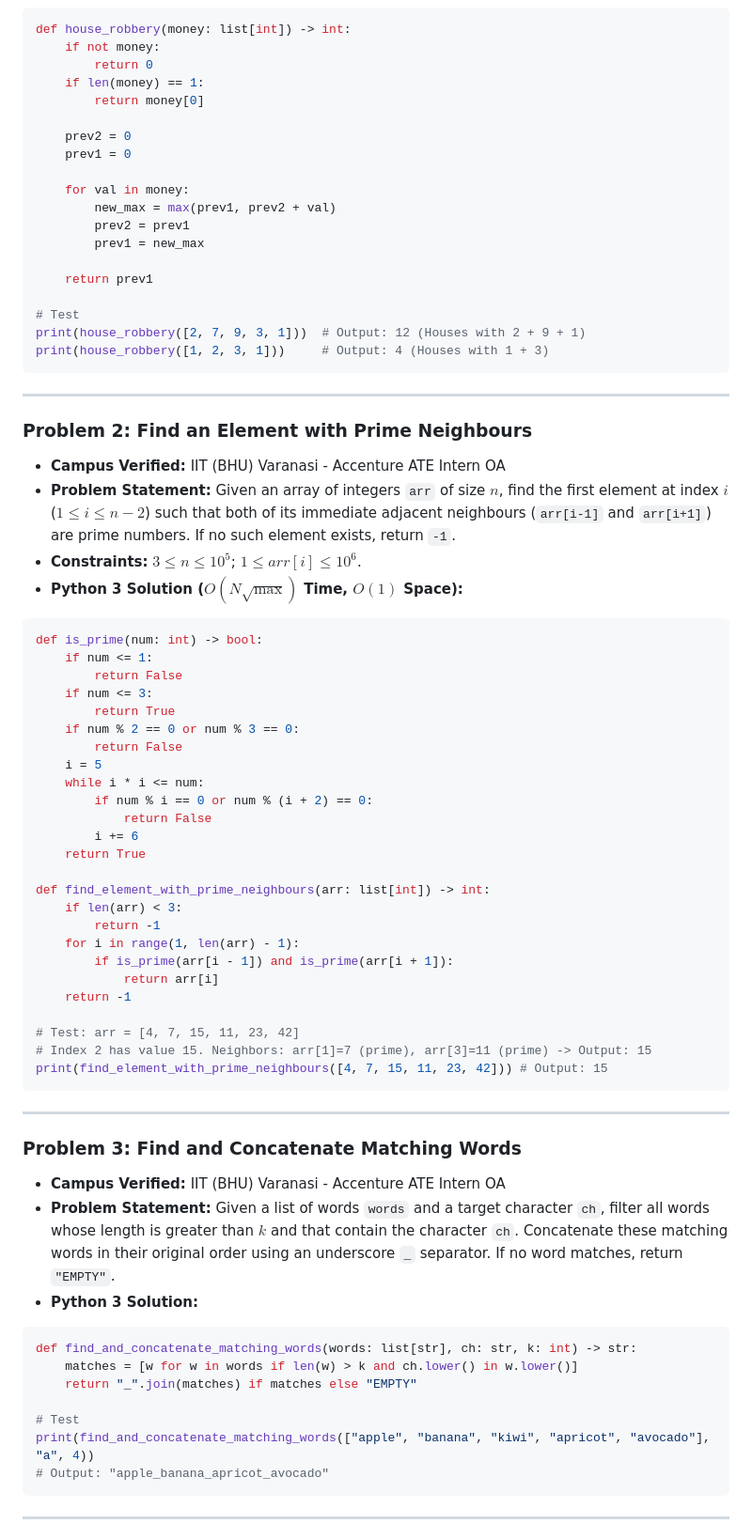
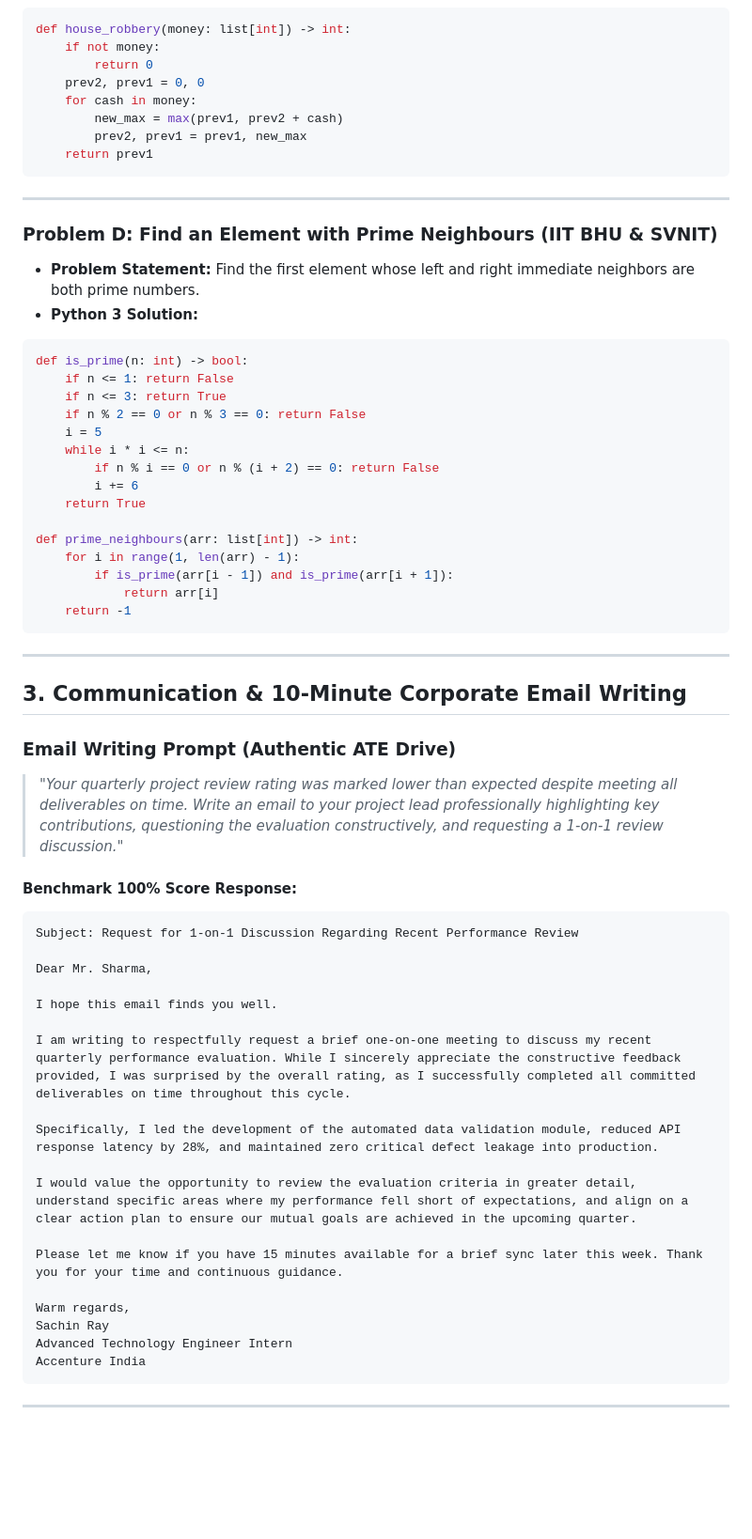
Before and after one commit to ray-sachin/accenture-oa-platform, a Markdown page: SYLLABUS_AND_QUESTION_BANK.md, the part around one of its changes. Shown at 94% size. Drawn GitHub-style; blank space fills up the shorter version.

Commit message:
feat(linkedin): extract authentic NIT Bhopal AEH on-campus coding problems and corporate email writing task from LinkedIn debriefs

````diff
--- a/SYLLABUS_AND_QUESTION_BANK.md
+++ b/SYLLABUS_AND_QUESTION_BANK.md
@@ -65,73 +137,63 @@
 def house_robbery(money: list[int]) -> int:
     if not money:
         return 0
-    if len(money) == 1:
-        return money[0]
-
-    prev2 = 0
-    prev1 = 0
-
-    for val in money:
-        new_max = max(prev1, prev2 + val)
-        prev2 = prev1
-        prev1 = new_max
-
+    prev2, prev1 = 0, 0
+    for cash in money:
+        new_max = max(prev1, prev2 + cash)
+        prev2, prev1 = prev1, new_max
     return prev1
-
-# Test
-print(house_robbery([2, 7, 9, 3, 1]))  # Output: 12 (Houses with 2 + 9 + 1)
-print(house_robbery([1, 2, 3, 1]))     # Output: 4 (Houses with 1 + 3)
 ```
 
 ---
 
-### Problem 2: Find an Element with Prime Neighbours
-- **Campus Verified:** IIT (BHU) Varanasi - Accenture ATE Intern OA
-- **Problem Statement:** Given an array of integers `arr` of size $n$, find the first element at index $i$ ($1 \le i \le n - 2$) such that both of its immediate adjacent neighbours (`arr[i-1]` and `arr[i+1]`) are prime numbers. If no such element exists, return `-1`.
-- **Constraints:** $3 \le n \le 10^5$; $1 \le arr[i] \le 10^6$.
-- **Python 3 Solution ($O(N \sqrt{\max})$ Time, $O(1)$ Space):**
+### Problem D: Find an Element with Prime Neighbours (IIT BHU & SVNIT)
+- **Problem Statement:** Find the first element whose left and right immediate neighbors are both prime numbers.
+- **Python 3 Solution:**
 ```python
-def is_prime(num: int) -> bool:
-    if num <= 1:
-        return False
-    if num <= 3:
-        return True
-    if num % 2 == 0 or num % 3 == 0:
-        return False
+def is_prime(n: int) -> bool:
+    if n <= 1: return False
+    if n <= 3: return True
+    if n % 2 == 0 or n % 3 == 0: return False
     i = 5
-    while i * i <= num:
-        if num % i == 0 or num % (i + 2) == 0:
-            return False
+    while i * i <= n:
+        if n % i == 0 or n % (i + 2) == 0: return False
         i += 6
     return True
 
-def find_element_with_prime_neighbours(arr: list[int]) -> int:
-    if len(arr) < 3:
-        return -1
+def prime_neighbours(arr: list[int]) -> int:
     for i in range(1, len(arr) - 1):
         if is_prime(arr[i - 1]) and is_prime(arr[i + 1]):
             return arr[i]
     return -1
-
-# Test: arr = [4, 7, 15, 11, 23, 42]
-# Index 2 has value 15. Neighbors: arr[1]=7 (prime), arr[3]=11 (prime) -> Output: 15
-print(find_element_with_prime_neighbours([4, 7, 15, 11, 23, 42])) # Output: 15
 ```
 
 ---
 
-### Problem 3: Find and Concatenate Matching Words
-- **Campus Verified:** IIT (BHU) Varanasi - Accenture ATE Intern OA
-- **Problem Statement:** Given a list of words `words` and a target character `ch`, filter all words whose length is greater than $k$ and that contain the character `ch`. Concatenate these matching words in their original order using an underscore `_` separator. If no word matches, return `"EMPTY"`.
-- **Python 3 Solution:**
-```python
-def find_and_concatenate_matching_words(words: list[str], ch: str, k: int) -> str:
-    matches = [w for w in words if len(w) > k and ch.lower() in w.lower()]
-    return "_".join(matches) if matches else "EMPTY"
+## 3. Communication & 10-Minute Corporate Email Writing
 
-# Test
-print(find_and_concatenate_matching_words(["apple", "banana", "kiwi", "apricot", "avocado"], "a", 4))
-# Output: "apple_banana_apricot_avocado"
+### Email Writing Prompt (Authentic ATE Drive)
+> *"Your quarterly project review rating was marked lower than expected despite meeting all deliverables on time. Write an email to your project lead professionally highlighting key contributions, questioning the evaluation constructively, and requesting a 1-on-1 review discussion."*
+
+#### Benchmark 100% Score Response:
+```text
+Subject: Request for 1-on-1 Discussion Regarding Recent Performance Review
+
+Dear Mr. Sharma,
+
+I hope this email finds you well.
+
+I am writing to respectfully request a brief one-on-one meeting to discuss my recent quarterly performance evaluation. While I sincerely appreciate the constructive feedback provided, I was surprised by the overall rating, as I successfully completed all committed deliverables on time throughout this cycle.
+
+Specifically, I led the development of the automated data validation module, reduced API response latency by 28%, and maintained zero critical defect leakage into production.
+
+I would value the opportunity to review the evaluation criteria in greater detail, understand specific areas where my performance fell short of expectations, and align on a clear action plan to ensure our mutual goals are achieved in the upcoming quarter.
+
+Please let me know if you have 15 minutes available for a brief sync later this week. Thank you for your time and continuous guidance.
+
+Warm regards,
+Sachin Ray
+Advanced Technology Engineer Intern
+Accenture India
 ```
 
 ---
````
Also changed, not shown: other parts of SYLLABUS_AND_QUESTION_BANK.md (+125 -99 lines).
